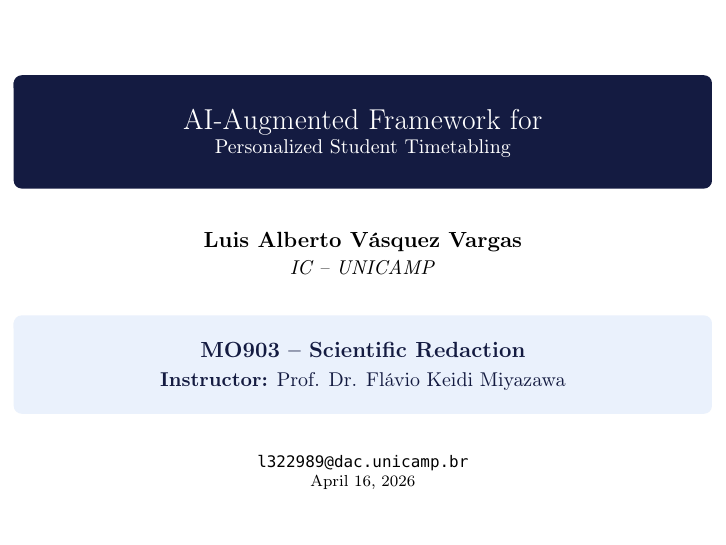
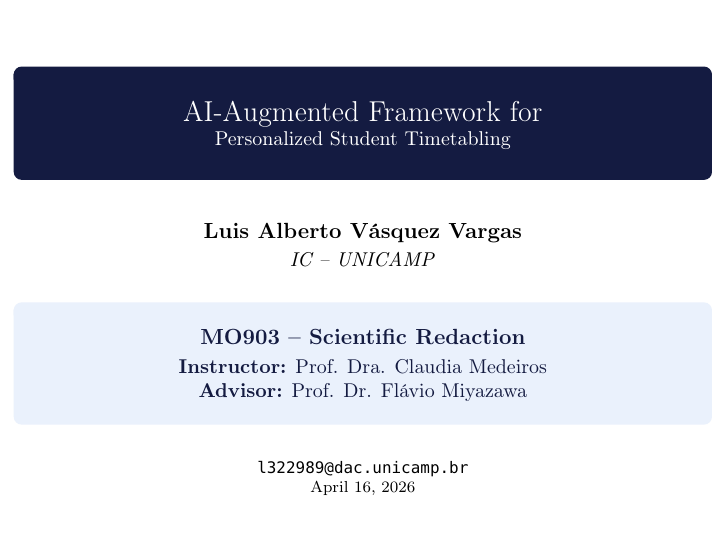
Before and after one commit to LuisAlbertoVasquezVargas/ic-presentation-template, LaTeX slides (src/main.tex, which reads src/sections/00_title.tex, src/structure/metadata.tex): page 1 of 7. Compiled offline with pdfLaTeX.

Commit message:
add advisor field on title section

```diff
--- a/src/sections/00_title.tex
+++ b/src/sections/00_title.tex
@@ -15,7 +14,8 @@
   \begin{beamercolorbox}[sep=8pt,center,rounded=true]{block body}
       \textbf{MO903 -- Scientific Redaction} \\
       \vspace{0.1cm}
-      \small \textbf{Instructor:} Prof. Dr. Flávio Keidi Miyazawa
+      \small \textbf{Instructor:} \MyInstructor \\
+      \small \textbf{Advisor:} \MyAdvisor
   \end{beamercolorbox}
 
   \vfill
--- a/src/structure/metadata.tex
+++ b/src/structure/metadata.tex
@@ -8,6 +7,10 @@
 \def\MyEmail{l322989@dac.unicamp.br}
 \def\MyDate{April 16, 2026}
 
+% --- STAFF ---
+\def\MyInstructor{Prof. Dra. Claudia Medeiros}
+\def\MyAdvisor{Prof. Dr. Flávio Miyazawa}
+
 \title[\MyShortTitle]{\MyTitle}
 \author[\MyShortAuthor]{\MyAuthor}
 \institute{\MyInstitute}
```
Also changed, not shown: output/main.pdf, src/sections/00_title.tex (1 more changed lines), src/structure/metadata.tex (1 more changed lines).
